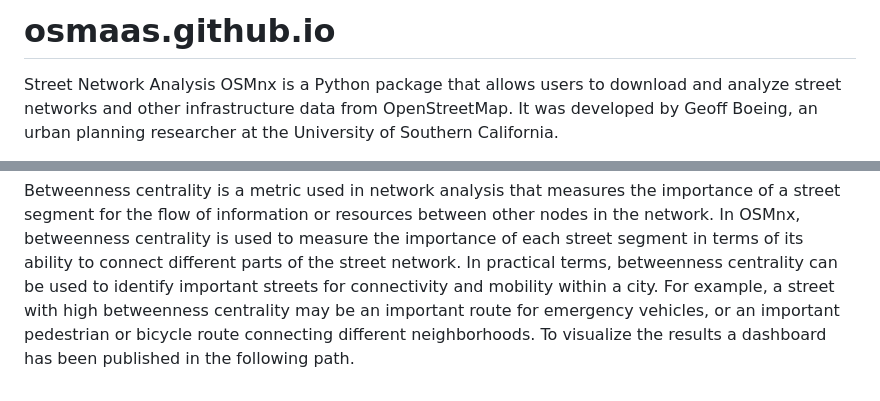
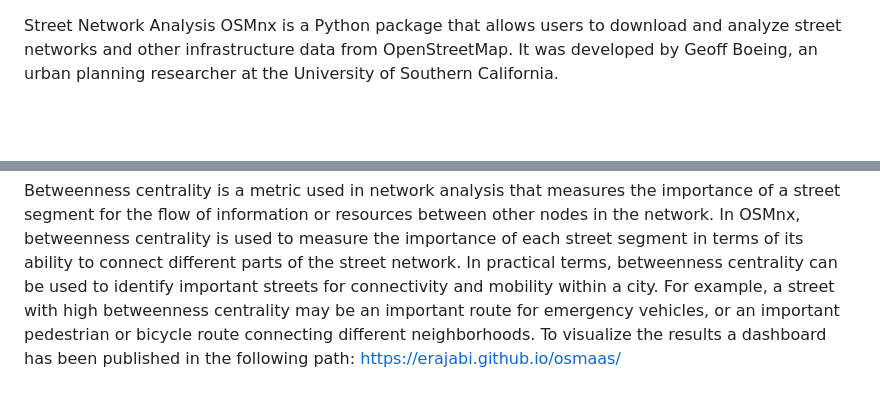
Before and after one commit to caisr-hh/OSMaaS, a Markdown page: osmaas_point_of_interest_map/README.md, 2 parts joined by grey strips. Drawn GitHub-style; blank space fills up the shorter version.

```diff
--- a/osmaas_point_of_interest_map/README.md
+++ b/osmaas_point_of_interest_map/README.md
@@ -1,4 +1,3 @@
-# osmaas.github.io
 Street Network Analysis
 OSMnx is a Python package that allows users to download and analyze street networks and other infrastructure data from OpenStreetMap. It was developed by Geoff Boeing, an urban planning researcher at the University of Southern California.
 
@@ -22,4 +21,4 @@ Eigenvector centrality is a metric used in network analysis that measures the im
 Closeness centrality is a metric used in network analysis that measures how easily a street segment can be reached from all other nodes in the network. In OSMnx, closeness centrality is used to measure the importance of each street segment in terms of its accessibility and mobility within the street network. In practical terms, closeness centrality can be used to identify important streets for accessibility and mobility within a city. For example, a street with high closeness centrality may be an important corridor for public transportation or an important pedestrian route between different parts of the city.
 
 Betweenness centrality is a metric used in network analysis that measures the importance of a street segment for the flow of information or resources between other nodes in the network. In OSMnx, betweenness centrality is used to measure the importance of each street segment in terms of its ability to connect different parts of the street network. In practical terms, betweenness centrality can be used to identify important streets for connectivity and mobility within a city. For example, a street with high betweenness centrality may be an important route for emergency vehicles, or an important pedestrian or bicycle route connecting different neighborhoods.
-To visualize the results a dashboard has been published in the following path.
+To visualize the results a dashboard has been published in the following path: https://erajabi.github.io/osmaas/
```
